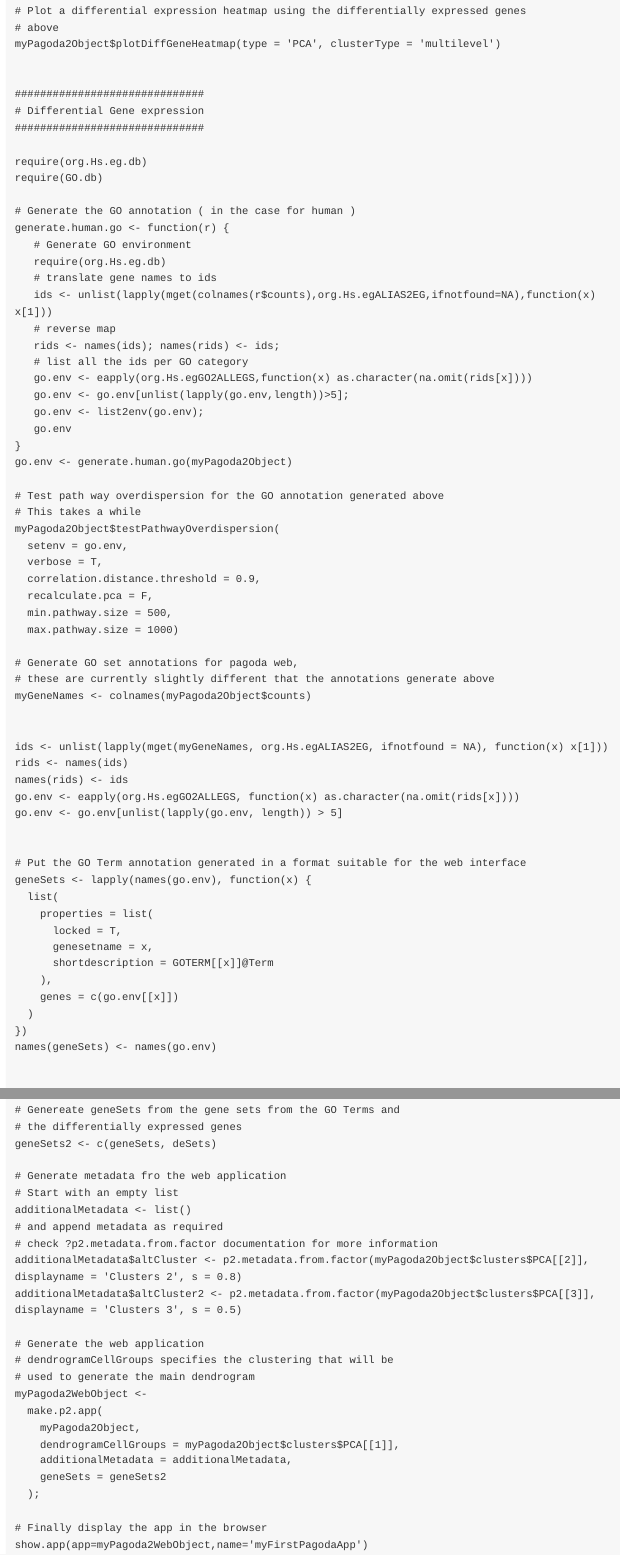
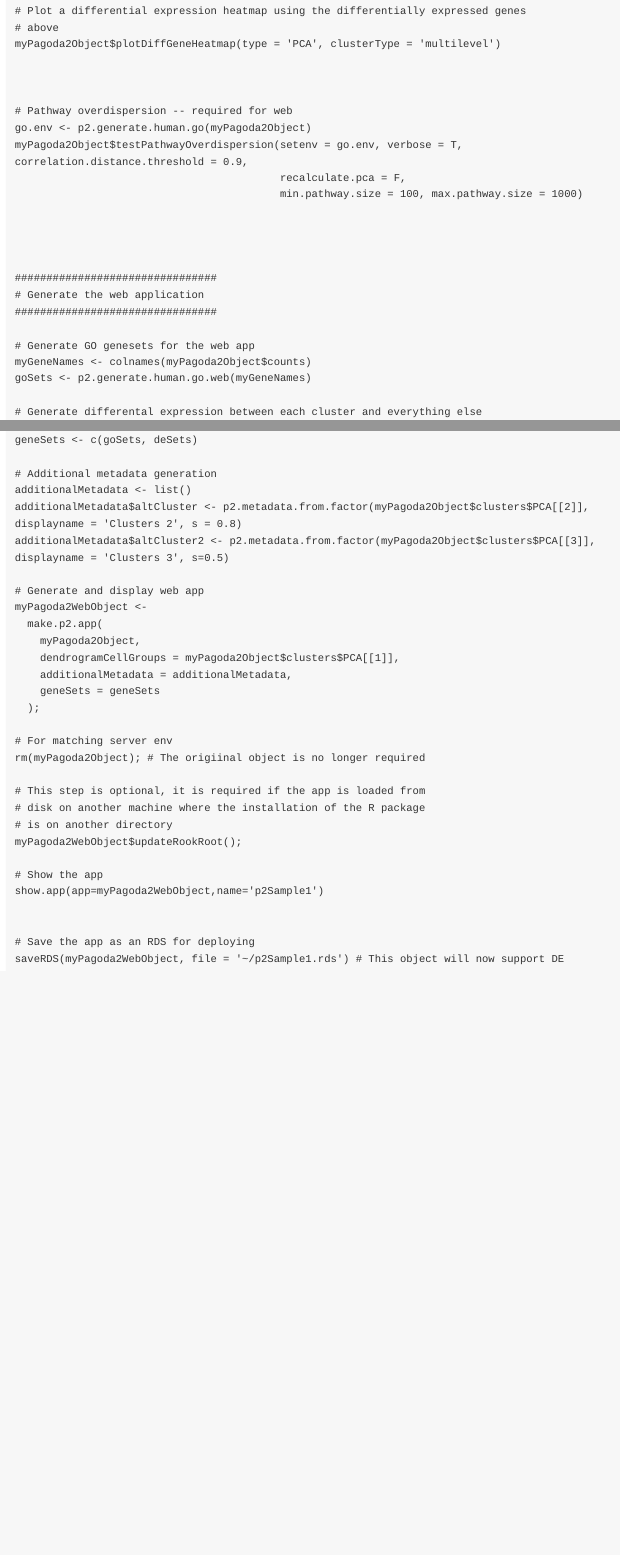
Before and after one commit to kharchenkolab/pagoda2, an R Markdown document (vignettes/pagoda2.Rmd): the page in a window 1100 px wide, from 2360 px down, and a second part further down, joined at a grey line. The pictures show the output file inst/doc/pagoda2.html that the author committed with the source, opened offline.

Commit message:
Update example and documentation

````diff
--- a/vignettes/pagoda2.Rmd
+++ b/vignettes/pagoda2.Rmd
@@ -131,63 +131,22 @@ myPagoda2Object$getDifferentialGenes(type='PCA',clusterType = 'multilevel')
 myPagoda2Object$plotDiffGeneHeatmap(type = 'PCA', clusterType = 'multilevel')
 
 
-##############################
-# Differential Gene expression
-##############################
 
-require(org.Hs.eg.db)
-require(GO.db)
-
-# Generate the GO annotation ( in the case for human )
-generate.human.go <- function(r) {
-   # Generate GO environment
-   require(org.Hs.eg.db)
-   # translate gene names to ids
-   ids <- unlist(lapply(mget(colnames(r$counts),org.Hs.egALIAS2EG,ifnotfound=NA),function(x) x[1]))
-   # reverse map
-   rids <- names(ids); names(rids) <- ids;
-   # list all the ids per GO category
-   go.env <- eapply(org.Hs.egGO2ALLEGS,function(x) as.character(na.omit(rids[x])))
-   go.env <- go.env[unlist(lapply(go.env,length))>5];
-   go.env <- list2env(go.env);
-   go.env
-}
-go.env <- generate.human.go(myPagoda2Object)
-
-# Test path way overdispersion for the GO annotation generated above
-# This takes a while
-myPagoda2Object$testPathwayOverdispersion(
-  setenv = go.env,
-  verbose = T,
-  correlation.distance.threshold = 0.9,
-  recalculate.pca = F,
-  min.pathway.size = 500,
-  max.pathway.size = 1000)
-
-# Generate GO set annotations for pagoda web,
-# these are currently slightly different that the annotations generate above
-myGeneNames <- colnames(myPagoda2Object$counts)
+# Pathway overdispersion -- required for web
+go.env <- p2.generate.human.go(myPagoda2Object)
+myPagoda2Object$testPathwayOverdispersion(setenv = go.env, verbose = T, correlation.distance.threshold = 0.9,
+                                          recalculate.pca = F,
+                                          min.pathway.size = 100, max.pathway.size = 1000)
 
 
-ids <- unlist(lapply(mget(myGeneNames, org.Hs.egALIAS2EG, ifnotfound = NA), function(x) x[1]))
-rids <- names(ids)
-names(rids) <- ids
-go.env <- eapply(org.Hs.egGO2ALLEGS, function(x) as.character(na.omit(rids[x])))
-go.env <- go.env[unlist(lapply(go.env, length)) > 5]
 
 
-# Put the GO Term annotation generated in a format suitable for the web interface
-geneSets <- lapply(names(go.env), function(x) {
-  list(
-    properties = list(
-      locked = T,
-      genesetname = x,
-      shortdescription = GOTERM[[x]]@Term
-    ),
-    genes = c(go.env[[x]])
-  )
-})
-names(geneSets) <- names(go.env)
+################################
+# Generate the web application
+################################
 
+# Generate GO genesets for the web app
+myGeneNames <- colnames(myPagoda2Object$counts)
+goSets <- p2.generate.human.go.web(myGeneNames)
 
 # Generate differental expression between each cluster and everything else
@@ -195,4 +155 @@
 
-# Genereate geneSets from the gene sets from the GO Terms and
-# the differentially expressed genes
-geneSets2 <- c(geneSets, deSets)
@@ -199,25 +157,34 @@ geneSets2 <- c(geneSets, deSets)
+geneSets <- c(goSets, deSets)
 
-# Generate metadata fro the web application
-# Start with an empty list
+# Additional metadata generation
 additionalMetadata <- list()
-# and append metadata as required
-# check ?p2.metadata.from.factor documentation for more information
 additionalMetadata$altCluster <- p2.metadata.from.factor(myPagoda2Object$clusters$PCA[[2]], displayname = 'Clusters 2', s = 0.8)
-additionalMetadata$altCluster2 <- p2.metadata.from.factor(myPagoda2Object$clusters$PCA[[3]], displayname = 'Clusters 3', s = 0.5)
+additionalMetadata$altCluster2 <- p2.metadata.from.factor(myPagoda2Object$clusters$PCA[[3]], displayname = 'Clusters 3', s=0.5)
 
-# Generate the web application
-# dendrogramCellGroups specifies the clustering that will be
-# used to generate the main dendrogram
+# Generate and display web app
 myPagoda2WebObject <-
   make.p2.app(
     myPagoda2Object,
     dendrogramCellGroups = myPagoda2Object$clusters$PCA[[1]],
     additionalMetadata = additionalMetadata,
-    geneSets = geneSets2
+    geneSets = geneSets
   );
 
-# Finally display the app in the browser
-show.app(app=myPagoda2WebObject,name='myFirstPagodaApp')
+# For matching server env
+rm(myPagoda2Object); # The origiinal object is no longer required
+
+# This step is optional, it is required if the app is loaded from
+# disk on another machine where the installation of the R package
+# is on another directory
+myPagoda2WebObject$updateRookRoot();
+
+# Show the app
+show.app(app=myPagoda2WebObject,name='p2Sample1')
+
+
+# Save the app as an RDS for deploying
+saveRDS(myPagoda2WebObject, file = '~/p2Sample1.rds') # This object will now support DE
+
 
 
 ```
````
Also changed, not shown: R/helpers.r (+33 -0 lines), inst/doc/pagoda2.Rmd (+34 -80 lines), inst/doc/pagoda2.html, vignettes/pagoda2.Rmd (4 more changed lines), 2 other files.
